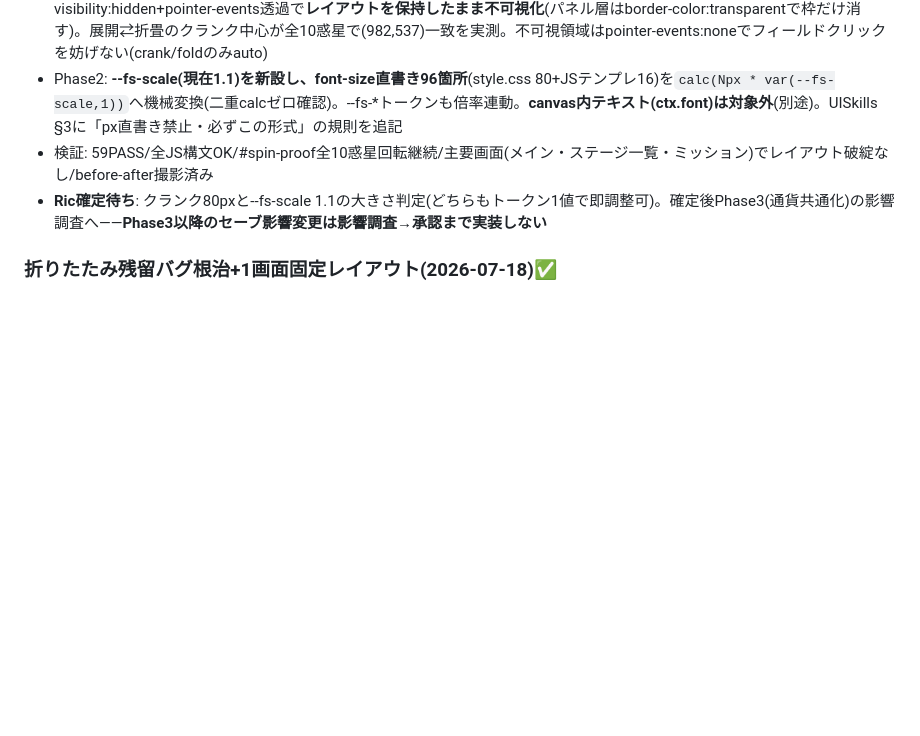
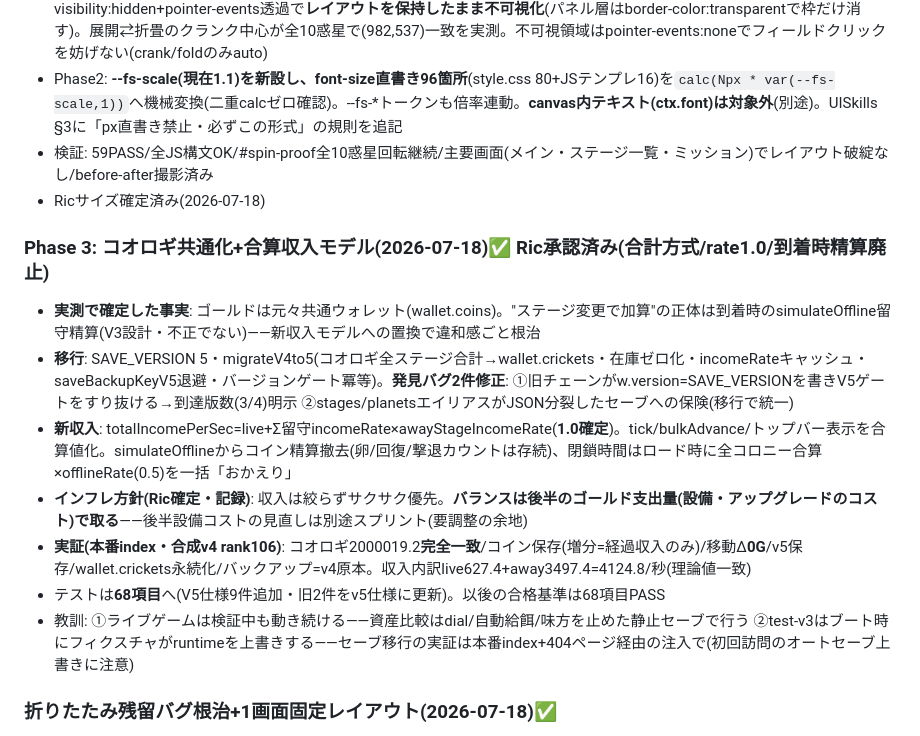
Before and after one commit to Rikusat/lizard-colony, a Markdown page: HANDOFF.md, the part around the change. Drawn GitHub-style; blank space fills up the shorter version.

Commit message:
HANDOFF: Phase3(コオロギ共通化+合算収入)の記録・インフレ方針・教訓
Co-Authored-By: Claude Fable 5 <noreply@anthropic.com>

```diff
--- a/HANDOFF.md
+++ b/HANDOFF.md
@@ -933,7 +933,17 @@ paper 11.26 / sand 7.91 / life-400 7.45〜7.81 / amber-400 7.45 / boss-400 5.20(
 - Phase1: `--fd-crank-size` 72→**80px**(トークン1値・全10スキン一律)。**折りたたみ中心固定**——minのdisplay:noneをやめ、visibility:hidden+pointer-events透過で**レイアウトを保持したまま不可視化**(パネル層はborder-color:transparentで枠だけ消す)。展開⇄折畳のクランク中心が全10惑星で(982,537)一致を実測。不可視領域はpointer-events:noneでフィールドクリックを妨げない(crank/foldのみauto)
 - Phase2: **--fs-scale(現在1.1)**を新設し、font-size直書き**96箇所**(style.css 80+JSテンプレ16)を`calc(Npx * var(--fs-scale,1))`へ機械変換(二重calcゼロ確認)。--fs-*トークンも倍率連動。**canvas内テキスト(ctx.font)は対象外**(別途)。UISkills §3に「px直書き禁止・必ずこの形式」の規則を追記
 - 検証: 59PASS/全JS構文OK/#spin-proof全10惑星回転継続/主要画面(メイン・ステージ一覧・ミッション)でレイアウト破綻なし/before-after撮影済み
-- **Ric確定待ち**: クランク80pxと--fs-scale 1.1の大きさ判定(どちらもトークン1値で即調整可)。確定後Phase3(通貨共通化)の影響調査へ——**Phase3以降のセーブ影響変更は影響調査→承認まで実装しない**
+- Ricサイズ確定済み(2026-07-18)
+
+### Phase 3: コオロギ共通化+合算収入モデル(2026-07-18)✅ Ric承認済み(合計方式/rate1.0/到着時精算廃止)
+
+- **実測で確定した事実**: ゴールドは元々共通ウォレット(wallet.coins)。"ステージ変更で加算"の正体は到着時のsimulateOffline留守精算(V3設計・不正でない)——新収入モデルへの置換で違和感ごと根治
+- **移行**: SAVE_VERSION 5・migrateV4to5(コオロギ全ステージ合計→wallet.crickets・在庫ゼロ化・incomeRateキャッシュ・saveBackupKeyV5退避・バージョンゲート冪等)。**発見バグ2件修正**: ①旧チェーンがw.version=SAVE_VERSIONを書きV5ゲートをすり抜ける→到達版数(3/4)明示 ②stages/planetsエイリアスがJSON分裂したセーブへの保険(移行で統一)
+- **新収入**: totalIncomePerSec=live+Σ留守incomeRate×awayStageIncomeRate(**1.0確定**)。tick/bulkAdvance/トップバー表示を合算値化。simulateOfflineからコイン精算撤去(卵/回復/撃退カウントは存続)、閉鎖時間はロード時に全コロニー合算×offlineRate(0.5)を一括「おかえり」
+- **インフレ方針(Ric確定・記録)**: 収入は絞らずサクサク優先。**バランスは後半のゴールド支出量(設備・アップグレードのコスト)で取る**——後半設備コストの見直しは別途スプリント(要調整の余地)
+- **実証(本番index・合成v4 rank106)**: コオロギ2000019.2**完全一致**/コイン保存(増分=経過収入のみ)/移動Δ**0G**/v5保存/wallet.crickets永続化/バックアップ=v4原本。収入内訳live627.4+away3497.4=4124.8/秒(理論値一致)
+- テストは**68項目**へ(V5仕様9件追加・旧2件をv5仕様に更新)。以後の合格基準は68項目PASS
+- 教訓: ①ライブゲームは検証中も動き続ける——資産比較はdial/自動給餌/味方を止めた静止セーブで行う ②test-v3はブート時にフィクスチャがruntimeを上書きする——セーブ移行の実証は本番index+404ページ経由の注入で(初回訪問のオートセーブ上書きに注意)
 
 ### 折りたたみ残留バグ根治+1画面固定レイアウト(2026-07-18)✅
 
```
